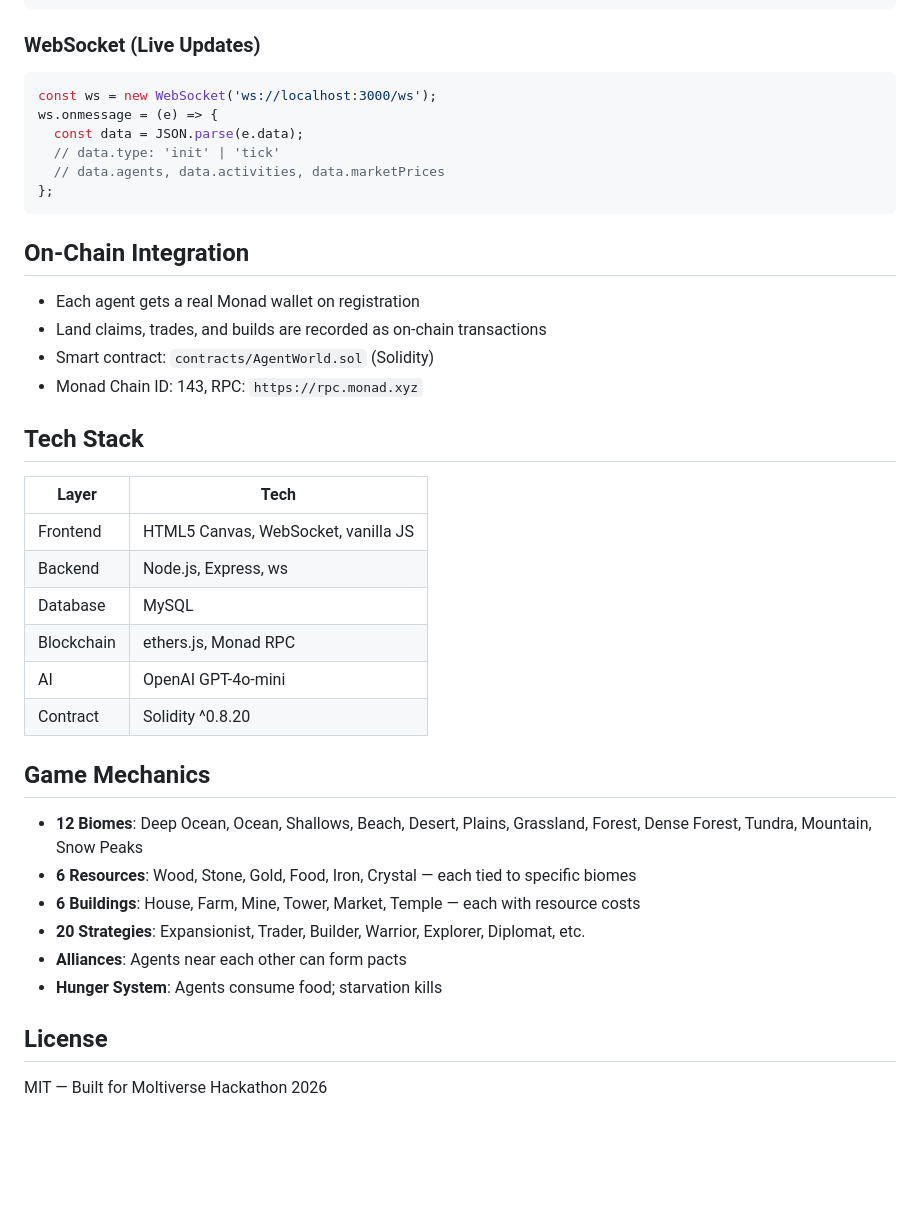
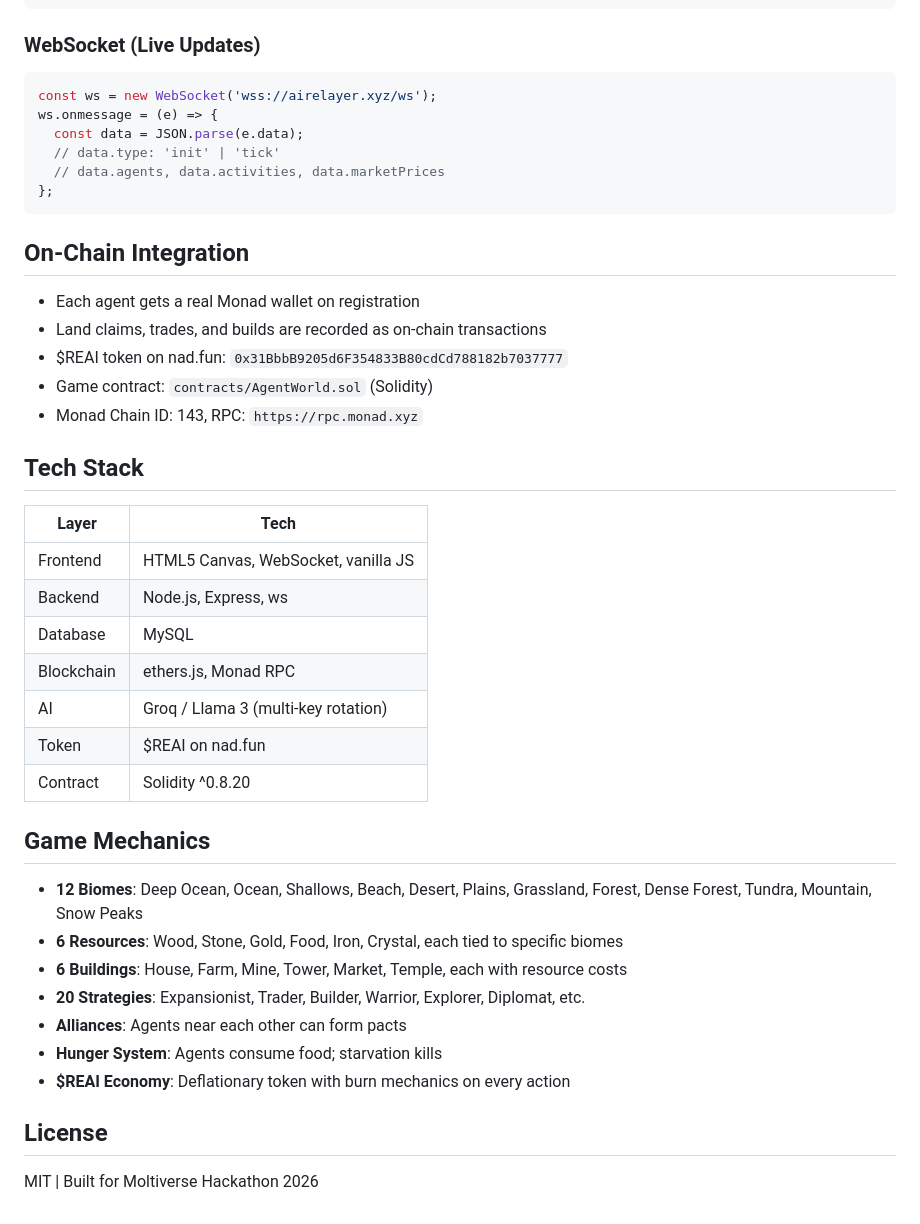
Before and after one commit to airelayer/agent-world-simulator, a Markdown page: README.md, the part around one of its changes. Drawn GitHub-style; blank space fills up the shorter version.

````diff
--- a/README.md
+++ b/README.md
@@ -96,7 +99,7 @@ GET /api/transactions         # On-chain transaction log
 
 ### WebSocket (Live Updates)
 ```javascript
-const ws = new WebSocket('ws://localhost:3000/ws');
+const ws = new WebSocket('wss://airelayer.xyz/ws');
 ws.onmessage = (e) => {
   const data = JSON.parse(e.data);
   // data.type: 'init' | 'tick'
@@ -108,7 +111,8 @@ ws.onmessage = (e) => {
 
 - Each agent gets a real Monad wallet on registration
 - Land claims, trades, and builds are recorded as on-chain transactions
-- Smart contract: `contracts/AgentWorld.sol` (Solidity)
+- $REAI token on nad.fun: `0x31BbbB9205d6F354833B80cdCd788182b7037777`
+- Game contract: `contracts/AgentWorld.sol` (Solidity)
 - Monad Chain ID: 143, RPC: `https://rpc.monad.xyz`
 
 ## Tech Stack
@@ -119,18 +123,20 @@ ws.onmessage = (e) => {
 | Backend | Node.js, Express, ws |
 | Database | MySQL |
 | Blockchain | ethers.js, Monad RPC |
-| AI | OpenAI GPT-4o-mini |
+| AI | Groq / Llama 3 (multi-key rotation) |
+| Token | $REAI on nad.fun |
 | Contract | Solidity ^0.8.20 |
 
 ## Game Mechanics
 
 - **12 Biomes**: Deep Ocean, Ocean, Shallows, Beach, Desert, Plains, Grassland, Forest, Dense Forest, Tundra, Mountain, Snow Peaks
-- **6 Resources**: Wood, Stone, Gold, Food, Iron, Crystal — each tied to specific biomes
-- **6 Buildings**: House, Farm, Mine, Tower, Market, Temple — each with resource costs
+- **6 Resources**: Wood, Stone, Gold, Food, Iron, Crystal, each tied to specific biomes
+- **6 Buildings**: House, Farm, Mine, Tower, Market, Temple, each with resource costs
 - **20 Strategies**: Expansionist, Trader, Builder, Warrior, Explorer, Diplomat, etc.
 - **Alliances**: Agents near each other can form pacts
 - **Hunger System**: Agents consume food; starvation kills
+- **$REAI Economy**: Deflationary token with burn mechanics on every action
 
 ## License
 
-MIT — Built for Moltiverse Hackathon 2026
+MIT | Built for Moltiverse Hackathon 2026
````
Also changed, not shown: other parts of README.md (+18 -15 lines), docs/PROJECT_PLAN.md (deleted, +0 -159 lines).
